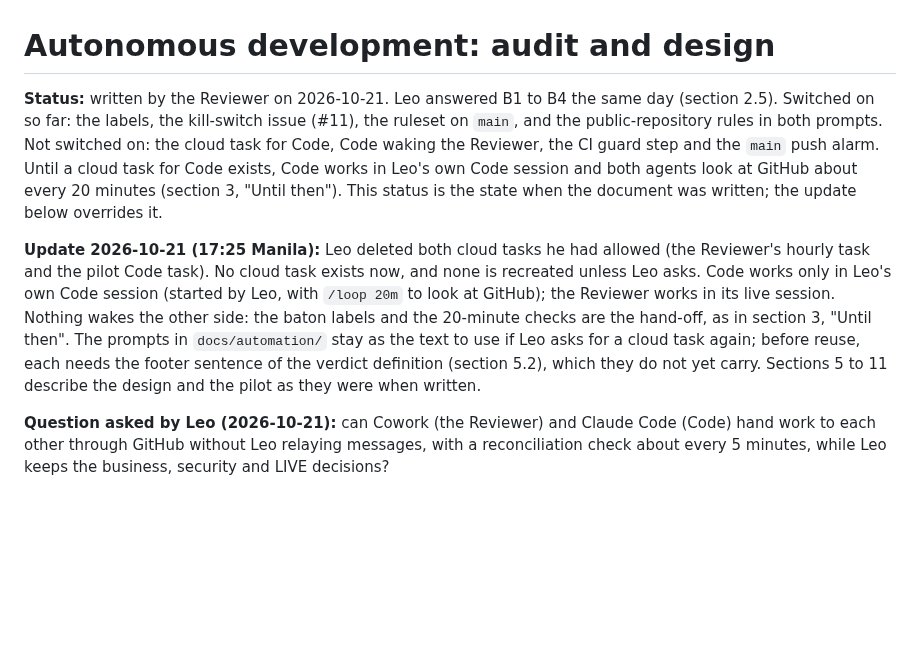
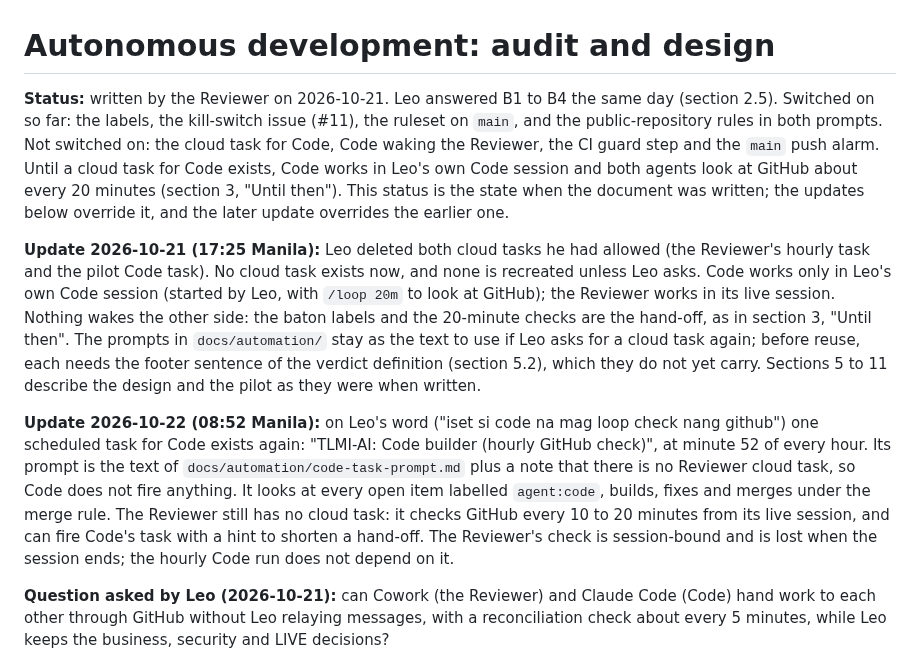
Before and after one commit to lheiiyy/TLMI-AI, a Markdown page: docs/AUTOMATION.md, the part around the change. Rendered like a GitHub page; blank space fills up the shorter version.

Commit message:
docs: record Code's hourly scheduled task
Co-Authored-By: Claude Sonnet 5.5 <noreply@anthropic.com>

Claude-Session: https://claude.ai/code/session_01P6yRP8wgwaMu82brWoG4X2

```diff
--- a/docs/AUTOMATION.md
+++ b/docs/AUTOMATION.md
@@ -1,8 +1,10 @@
 # Autonomous development: audit and design
 
-**Status:** written by the Reviewer on 2026-10-21. Leo answered B1 to B4 the same day (section 2.5). Switched on so far: the labels, the kill-switch issue (#11), the ruleset on `main`, and the public-repository rules in both prompts. Not switched on: the cloud task for Code, Code waking the Reviewer, the CI guard step and the `main` push alarm. Until a cloud task for Code exists, Code works in Leo's own Code session and both agents look at GitHub about every 20 minutes (section 3, "Until then"). This status is the state when the document was written; the update below overrides it.
+**Status:** written by the Reviewer on 2026-10-21. Leo answered B1 to B4 the same day (section 2.5). Switched on so far: the labels, the kill-switch issue (#11), the ruleset on `main`, and the public-repository rules in both prompts. Not switched on: the cloud task for Code, Code waking the Reviewer, the CI guard step and the `main` push alarm. Until a cloud task for Code exists, Code works in Leo's own Code session and both agents look at GitHub about every 20 minutes (section 3, "Until then"). This status is the state when the document was written; the updates below override it, and the later update overrides the earlier one.
 
 **Update 2026-10-21 (17:25 Manila):** Leo deleted both cloud tasks he had allowed (the Reviewer's hourly task and the pilot Code task). No cloud task exists now, and none is recreated unless Leo asks. Code works only in Leo's own Code session (started by Leo, with `/loop 20m` to look at GitHub); the Reviewer works in its live session. Nothing wakes the other side: the baton labels and the 20-minute checks are the hand-off, as in section 3, "Until then". The prompts in `docs/automation/` stay as the text to use if Leo asks for a cloud task again; before reuse, each needs the footer sentence of the verdict definition (section 5.2), which they do not yet carry. Sections 5 to 11 describe the design and the pilot as they were when written.
+
+**Update 2026-10-22 (08:52 Manila):** on Leo's word ("iset si code na mag loop check nang github") one scheduled task for Code exists again: "TLMI-AI: Code builder (hourly GitHub check)", at minute 52 of every hour. Its prompt is the text of `docs/automation/code-task-prompt.md` plus a note that there is no Reviewer cloud task, so Code does not fire anything. It looks at every open item labelled `agent:code`, builds, fixes and merges under the merge rule. The Reviewer still has no cloud task: it checks GitHub every 10 to 20 minutes from its live session, and can fire Code's task with a hint to shorten a hand-off. The Reviewer's check is session-bound and is lost when the session ends; the hourly Code run does not depend on it.
 
 **Question asked by Leo (2026-10-21):** can Cowork (the Reviewer) and Claude Code (Code) hand work to each other through GitHub without Leo relaying messages, with a reconciliation check about every 5 minutes, while Leo keeps the business, security and LIVE decisions?
 
```
Also changed, not shown: docs/COLLABORATION.md (+1 -1 lines).
